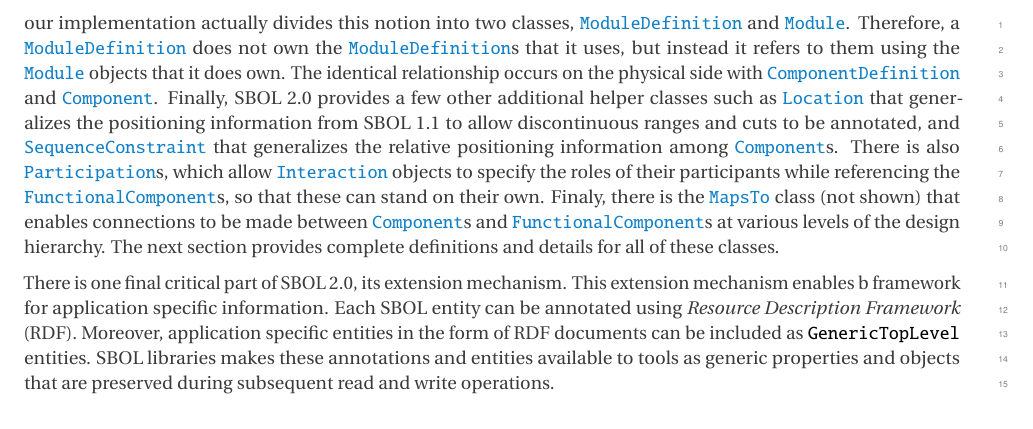
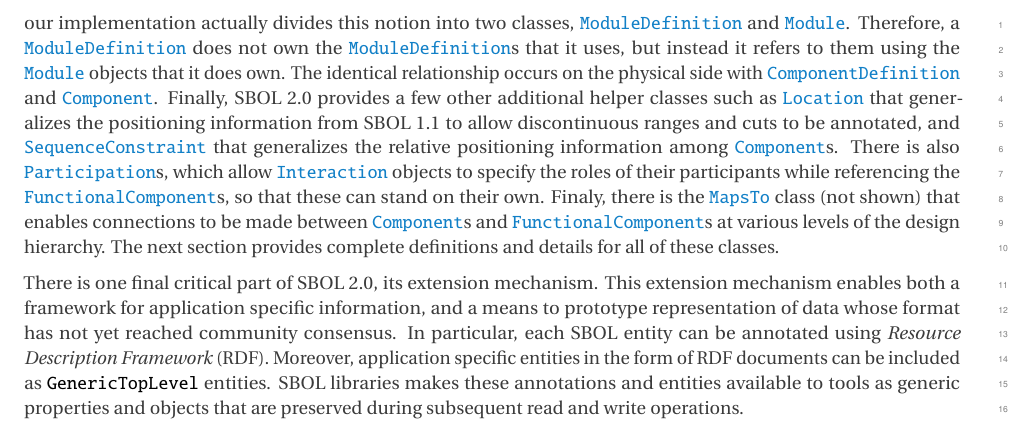
Before and after one commit to SynBioDex/SBOL-specification, a LaTeX document (sbol2.tex, which reads overview.tex): part of page 13 of 76, cut so that both start at the same text. Compiled offline with pdfLaTeX.

Commit message:
Update on Overleaf.

```diff
--- a/overview.tex
+++ b/overview.tex
@@ -49,7 +49,7 @@ Whereas Figure~\ref{images:overview1} provides a broad overview of SBOL, Figure~
 Another important difference between the figures is to more appropriately connect the functional side (modules) to the physical side (components). This is accomplished via the class \sbol{FunctionalComponent}. This class allows modules to own their components instances, and yet also allows the physical descriptions (in \sbol{ComponentDefinition}s) to stand on their own. In a similar manner, the ability to have hierarchies of either functional or physical components shown in Figure~\ref{images:overview1} must be broken apart, so that sub-components can be used in multiple functional modules or multiple physical components. Thus, instead of the arc from \sbol{ModuleDefinition} to itself as in Figure~\ref{images:overview1}, our implementation actually divides this notion into two classes, \sbol{ModuleDefinition} and \sbol{Module}. Therefore, a \sbol{ModuleDefinition} does not own the \sbol{ModuleDefinition}s that it uses, but instead it refers to them using the \sbol{Module} objects that it does own.  The identical relationship occurs on the physical side with \sbol{ComponentDefinition} and \sbol{Component}. Finally, SBOL 2.0 provides a few other additional helper classes such as \sbol{Location} that generalizes the positioning information from SBOL 1.1 to allow discontinuous ranges and cuts to be annotated, and \sbol{SequenceConstraint} that generalizes the relative positioning information among \sbol{Component}s.  There is also
 \sbol{Participation}s, which allow \sbol {Interaction} objects to specify the roles of their participants while referencing the \sbol{FunctionalComponent}s, so that these can stand on their own. Finaly, there is the \sbol{MapsTo} class (not shown) that enables connections to be made between \sbol{Component}s and \sbol{FunctionalComponent}s at various levels of the design hierarchy.  The next section provides complete definitions and details for all of these classes.
 
-There is one final critical part of SBOL 2.0, its extension mechanism.  This extension mechanism enables b framework for application specific information. Each SBOL entity can be annotated using \emph{Resource Description Framework} (RDF). Moreover, application specific entities in the form of RDF documents can be included as \texttt{GenericTopLevel} entities. SBOL libraries makes these annotations and entities available to tools as generic properties and objects that are preserved during subsequent read and write operations.
+There is one final critical part of SBOL 2.0, its extension mechanism.  This extension mechanism enables both a framework for application specific information, and a means to prototype representation of data whose format has not yet reached community consensus.  In particular, each SBOL entity can be annotated using \emph{Resource Description Framework} (RDF). Moreover, application specific entities in the form of RDF documents can be included as \texttt{GenericTopLevel} entities. SBOL libraries makes these annotations and entities available to tools as generic properties and objects that are preserved during subsequent read and write operations.
 
 % Another important distinction in this diagram are the additional additional \emph{instantiation} classes, \sbol{Component}, \sbol{FunctionalComponent}, and \sbol{Module}.  As described above, a \sbol{ModuleDefinition} may include instantiations of \sbol{ComponentDefinitions}.  These instantiations are called \sbol{FunctionalComponent}s.  Furthermore, \sbol{ModuleDefinition}s and \sbol{ComponentDefinition}s can be constructed hierarchically of instantiations of the same time, and these instantiations are called \sbol{Module}s and \sbol{Component}s, respectively.  Using a software analogy, a \sbol{ComponentDefinition} or \sbol{ModuleDefinition} are a class definition while a \sbol{Component}, \sbol{FunctionalComponent}, or \sbol{Module} are an object of that class type.
 
```
